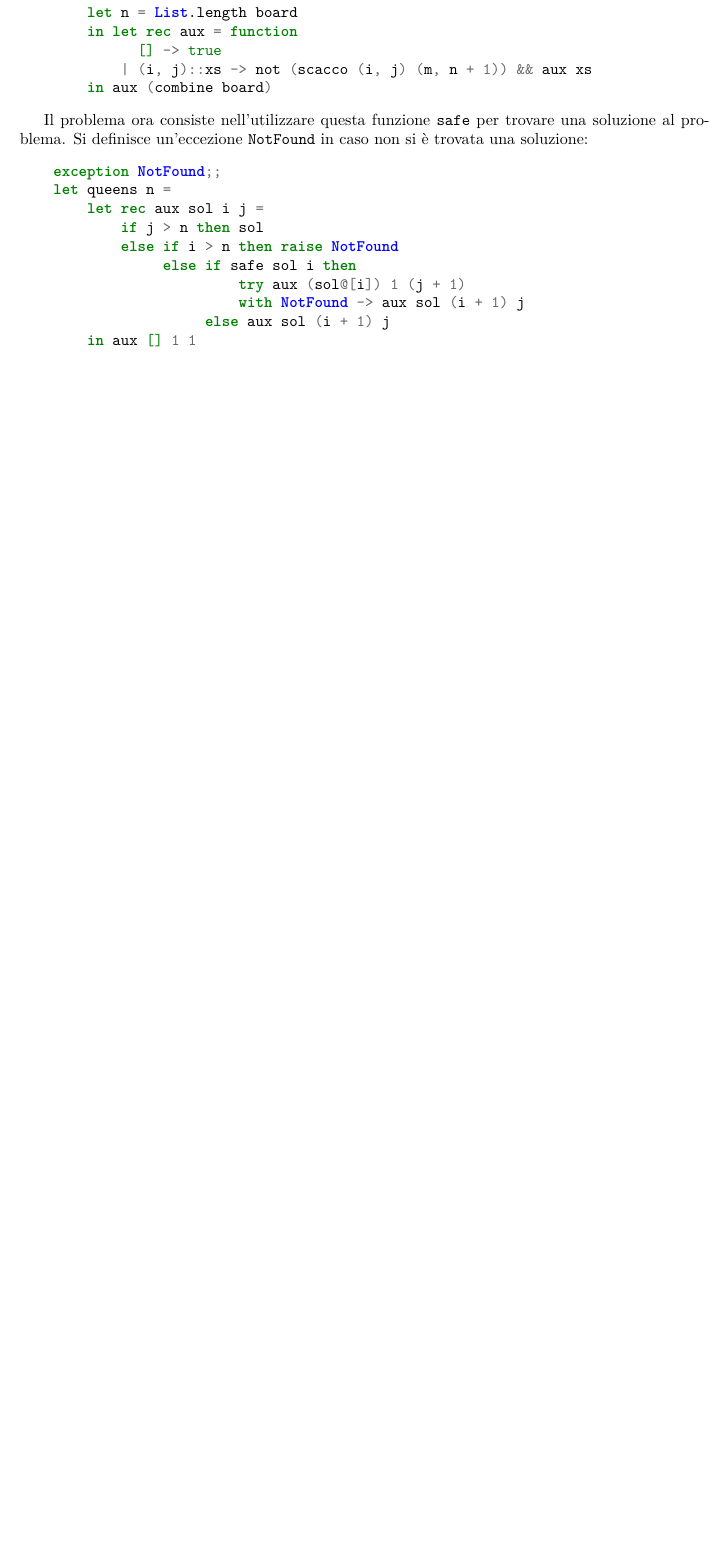
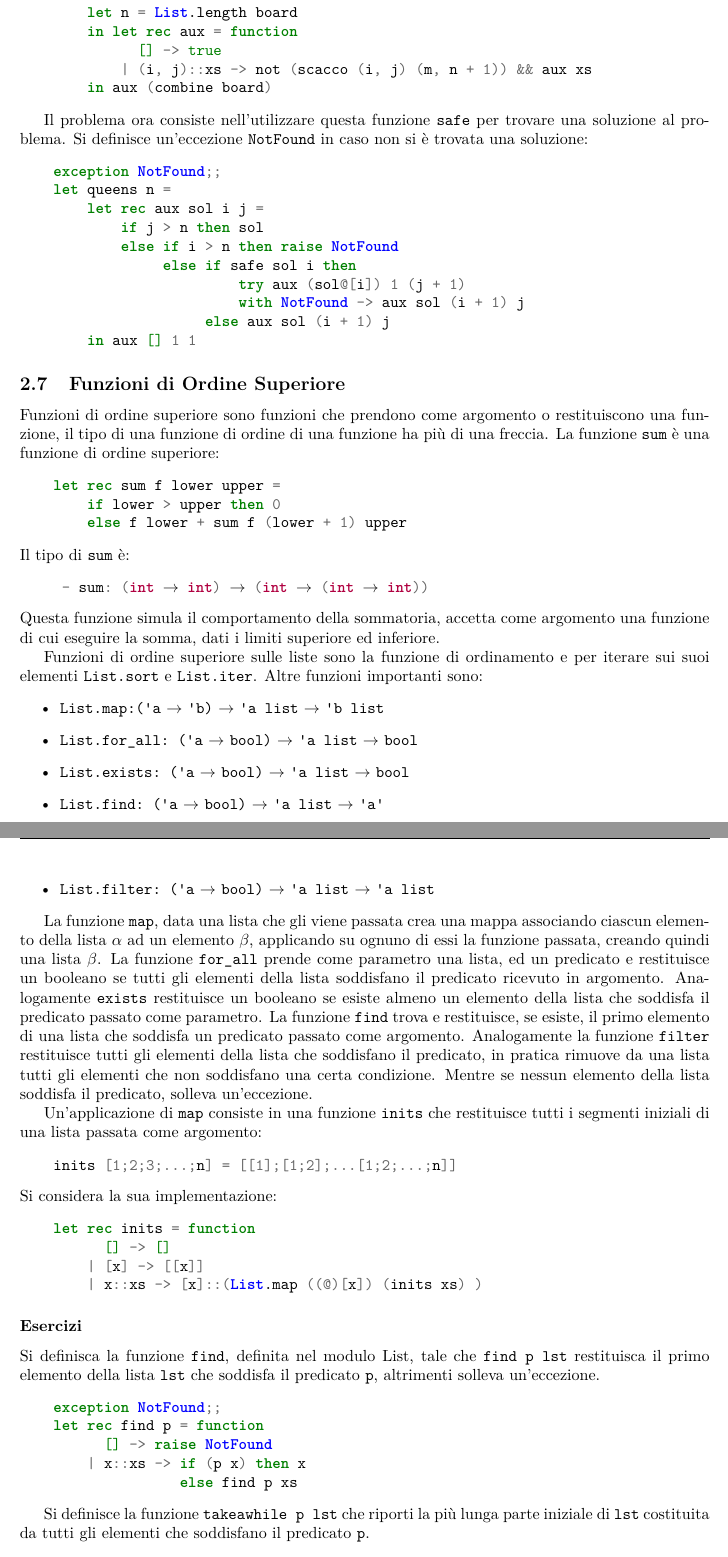
Before and after one commit to 00Darxk/Programmazione-Funzionale, a LaTeX document (Programmazione-Funzionale.tex): part of page 22 of 22 before the commit and two parts of pages 22 and 23 of 24 after it, the two joined at a grey line, cut so that both start at the same text, the shorter picture padded with empty space. The pictures show the PDF file Programmazione-Funzionale.pdf that the author committed with the source.

Commit message:
Add Lezione 15/4/25: Funzioni di Ordine Superiore

```diff
--- a/Programmazione-Funzionale.tex
+++ b/Programmazione-Funzionale.tex
@@ -886,3 +886,63 @@ Il problema ora consiste nell'utilizzare questa funzione \verb|safe| per trovare
 \end{minted}
 % parte da una lista vuota sol, aggiungere uno alla volta, fino ad n
 
+\subsection{Funzioni di Ordine Superiore}
+
+Funzioni di ordine superiore sono funzioni che prendono come argomento o restituiscono una funzione, il tipo di una funzione di ordine di una funzione ha più di una freccia. La funzione \verb|sum| è una funzione di ordine superiore:
+\begin{minted}{ocaml}
+    let rec sum f lower upper =
+        if lower > upper then 0
+        else f lower + sum f (lower + 1) upper
+\end{minted}
+Il tipo di \verb|sum| è:
+\begin{minted}[mathescape, escapeinside=||]{ocaml}
+     - sum: (int |$\rightarrow$| int) |$\rightarrow$| (int |$\rightarrow$| (int |$\rightarrow$| int))
+\end{minted}
+Questa funzione simula il comportamento della sommatoria, accetta come argomento una funzione di cui eseguire la somma, dati i limiti superiore ed inferiore.
+
+Funzioni di ordine superiore sulle liste sono la funzione di ordinamento e per iterare sui suoi elementi \verb|List.sort| e \verb|List.iter|.
+Altre funzioni importanti sono:
+\begin{itemize}
+    \item \verb|List.map:('a| $\rightarrow$ \verb|'b)| $\rightarrow$ \verb|'a list| $\rightarrow$ \verb|'b list|
+    \item \verb|List.for_all: ('a| $\rightarrow$ \verb|bool)| $\rightarrow$ \verb|'a list| $\rightarrow$ \verb|bool|
+    \item \verb|List.exists: ('a| $\rightarrow$ \verb|bool)| $\rightarrow$ \verb|'a list| $\rightarrow$ \verb|bool|
+    \item \verb|List.find: ('a| $\rightarrow$ \verb|bool)| $\rightarrow$ \verb|'a list| $\rightarrow$ \verb|'a'|
+    \item \verb|List.filter: ('a| $\rightarrow$ \verb|bool)| $\rightarrow$ \verb|'a list| $\rightarrow$ \verb|'a list|
+\end{itemize}
+
+La funzione \verb|map|, data una lista che gli viene passata crea una mappa associando ciascun elemento della lista $\alpha$ ad un elemento $\beta$, applicando su ognuno di essi la funzione passata, creando quindi una lista $\beta$.
+La funzione \verb|for_all| prende come parametro una lista, ed un predicato e restituisce un booleano se tutti gli elementi della lista soddisfano il predicato ricevuto in argomento.
+Analogamente \verb|exists| restituisce un booleano se esiste almeno un elemento della lista che soddisfa il predicato passato come parametro.
+La funzione \verb|find| trova e restituisce, se esiste, il primo elemento di una lista che soddisfa un predicato passato come argomento.
+Analogamente la funzione \verb|filter| restituisce tutti gli elementi della lista che soddisfano il predicato, in pratica rimuove da una lista tutti gli elementi che non soddisfano una certa condizione. Mentre se nessun elemento della lista soddisfa il predicato, solleva un'eccezione.
+
+Un'applicazione di \verb|map| consiste in una funzione \verb|inits| che restituisce tutti i segmenti iniziali di una lista passata come argomento:
+\begin{minted}{ocaml}
+    inits [1;2;3;...;n] = [[1];[1;2];...[1;2;...;n]]
+\end{minted}
+Si considera la sua implementazione:
+\begin{minted}{ocaml}
+    let rec inits = function
+          [] -> []
+        | [x] -> [[x]]
+        | x::xs -> [x]::(List.map ((@)[x]) (inits xs) )
+\end{minted}
+
+\subsubsection*{Esercizi}
+
+Si definisca la funzione \verb|find|, definita nel modulo List, tale che \verb|find p lst| restituisca il primo elemento della lista \verb|lst| che soddisfa il predicato \verb|p|, altrimenti solleva un'eccezione.
+\begin{minted}{ocaml}
+    exception NotFound;;
+    let rec find p = function
+          [] -> raise NotFound
+        | x::xs -> if (p x) then x
+                   else find p xs
+\end{minted}
+
+Si definisce la funzione \verb|takeawhile p lst| che riporti la più lunga parte iniziale di \verb|lst| costituita da tutti gli elementi che soddisfano il predicato \verb|p|.
+\begin{minted}{ocaml}
+    let rec takeawhile p = function
+          [] -> []
+        | x::xs -> if (p x) then x::(takeawhile p xs)
+                   else []
+\end{minted}
@@ -888,0 +952,11 @@ Il problema ora consiste nell'utilizzare questa funzione \verb|safe| per trovare
+\end{minted}
+
+Si definisca la funzione \verb|partition: ('a| $\rightarrow$ \verb|bool)| $\rightarrow$ \verb|'a list| $\rightarrow$ \verb|('a list * 'a list)|, tale che applicata ad un predicato \verb|p| ed una lista \verb|lst| restituisca una coppia di liste, dove la prima contiene tutti gli elementi che soddisfano il predicato, mentre la seconda lista contiene tutti gli elementi che non lo soddisfano:
+\begin{minted}{ocaml}
+    let partition p l =
+        let rec aux (yes, no) = function
+              [] -> (yes, no)
+            | x::xs -> if (p x) then aux ((yes@[x]), no) xs
+                       else aux (yes, (no@[x])) xs
+        in aux ([], []) l
+\end{minted}
@@ -889 +988,10 @@ Il problema ora consiste nell'utilizzare questa funzione \verb|safe| per trovare
+\end{minted}
+
+%% TODO esempio powerset
+\begin{minted}{ocaml}
+    let rec powerset = function
+          [] -> [[]]
+        | x::xs -> []::[[x]]::(List.map ((@) [x]) (powerset xs))
+\end{minted}
+
 \end{document}
```
Also changed, not shown: Programmazione-Funzionale.pdf, Programmazione-Funzionale.tex (28 more changed lines).
